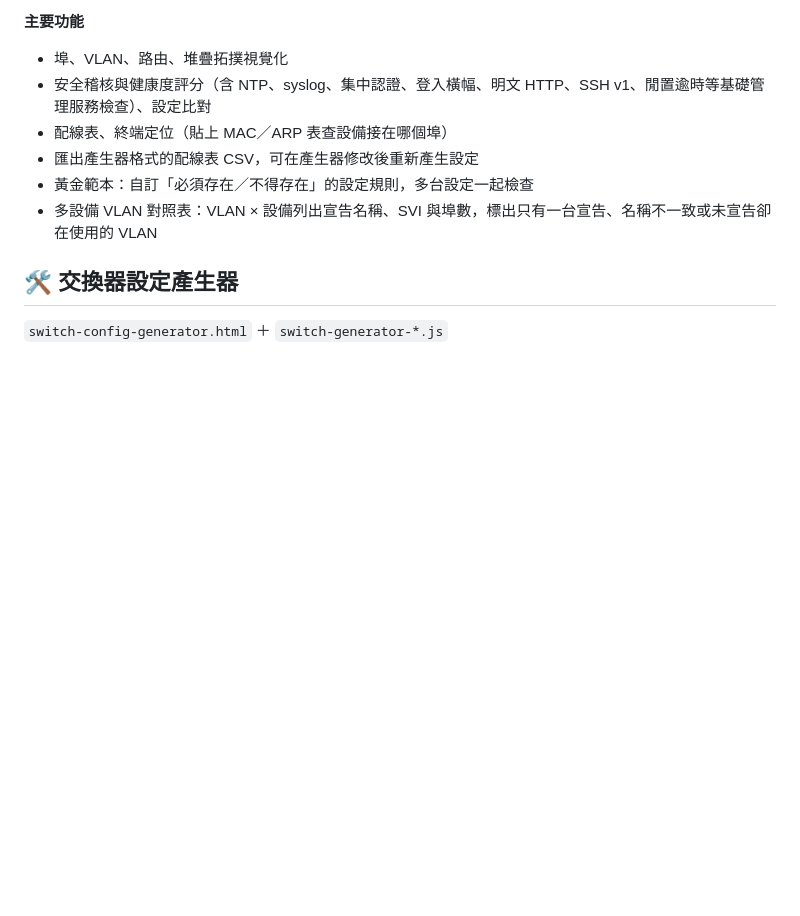
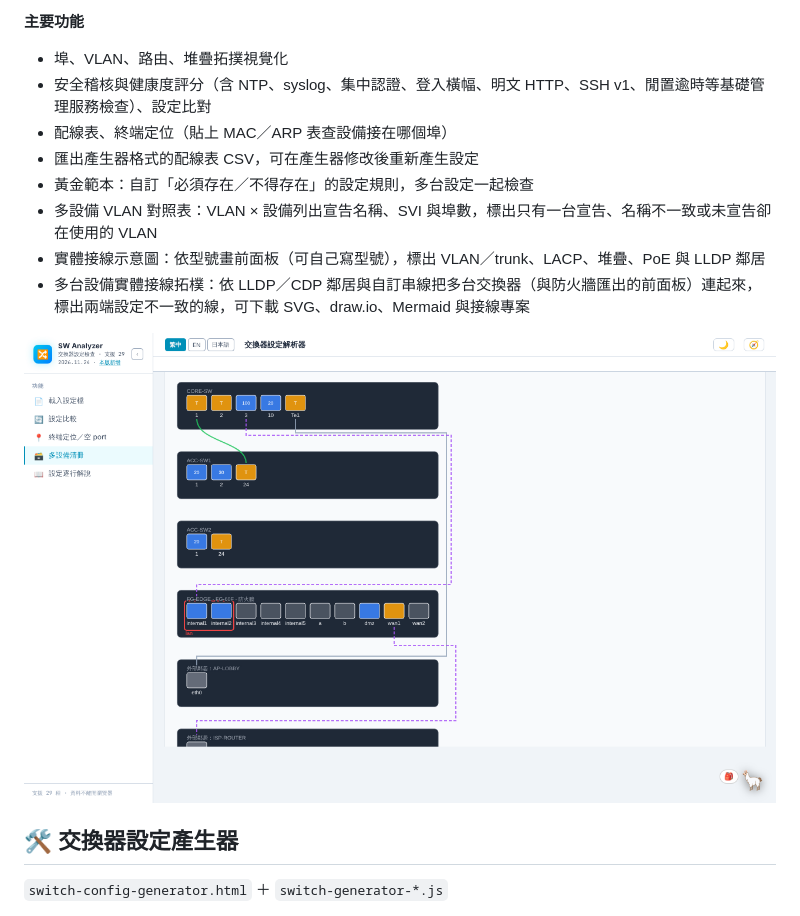
Before and after one commit to s200070221/alpaca-network-toolkit, a Markdown page: README.md, the part around the change. GitHub-like rendering; pictures changed too: docs/images/05-switch-cabling-zh.png (added); blank space fills up the shorter version.

```diff
--- a/README.md
+++ b/README.md
@@ -81,6 +81,10 @@
 - 匯出產生器格式的配線表 CSV，可在產生器修改後重新產生設定
 - 黃金範本：自訂「必須存在／不得存在」的設定規則，多台設定一起檢查
 - 多設備 VLAN 對照表：VLAN × 設備列出宣告名稱、SVI 與埠數，標出只有一台宣告、名稱不一致或未宣告卻在使用的 VLAN
+- 實體接線示意圖：依型號畫前面板（可自己寫型號），標出 VLAN／trunk、LACP、堆疊、PoE 與 LLDP 鄰居
+- 多台設備實體接線拓樸：依 LLDP／CDP 鄰居與自訂串線把多台交換器（與防火牆匯出的前面板）連起來，標出兩端設定不一致的線，可下載 SVG、draw.io、Mermaid 與接線專案
+
+![交換器設定解析器：多台設備實體接線拓樸](docs/images/05-switch-cabling-zh.png)
 
 ## 🛠️ 交換器設定產生器
 
```
Also changed, not shown: README.en.md (+4 -0 lines), docs/images/05-switch-cabling-en.png (added), 9 other files.
